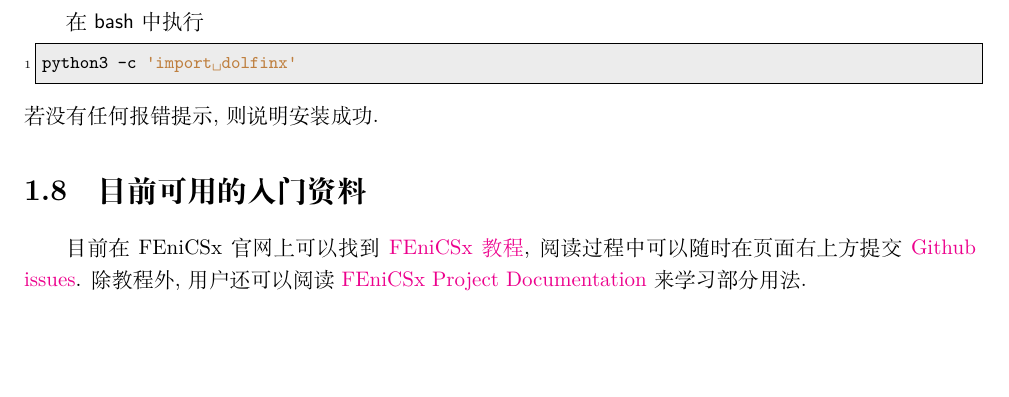
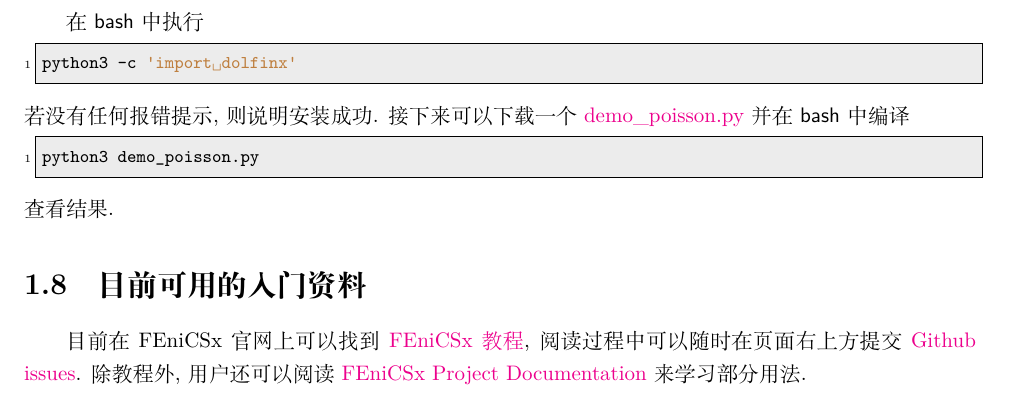
Before and after one commit to OsbertWang/install-fenics-guide-zh-cn, a LaTeX document (install-fenics-guide-zh-cn.tex): part of page 9 of 12, cut so that both start at the same text, the shorter picture padded with empty space. Compiled offline with XeLaTeX; a missing font is replaced by an installed copy or a similar font.

Commit message:
demo地址

```diff
--- a/install-fenics-guide-zh-cn.tex
+++ b/install-fenics-guide-zh-cn.tex
@@ -391,6 +391,13 @@
 \end{lstlisting}
 若没有任何报错提示,
 则说明安装成功.
+接下来可以下载一个
+\href{https://docs.fenicsproject.org/dolfinx/main/python/_downloads/b94ac7be61dc3726ca331afd20f195d2/demo_poisson.py}{demo\_poisson.py}
+并在 \textsf{bash} 中编译
+\begin{lstlisting}
+  python3 demo_poisson.py
+\end{lstlisting}
+查看结果.
 
 \section{目前可用的入门资料}
 
```
Also changed, not shown: install-fenics-guide-zh-cn.tex (2 more changed lines).
